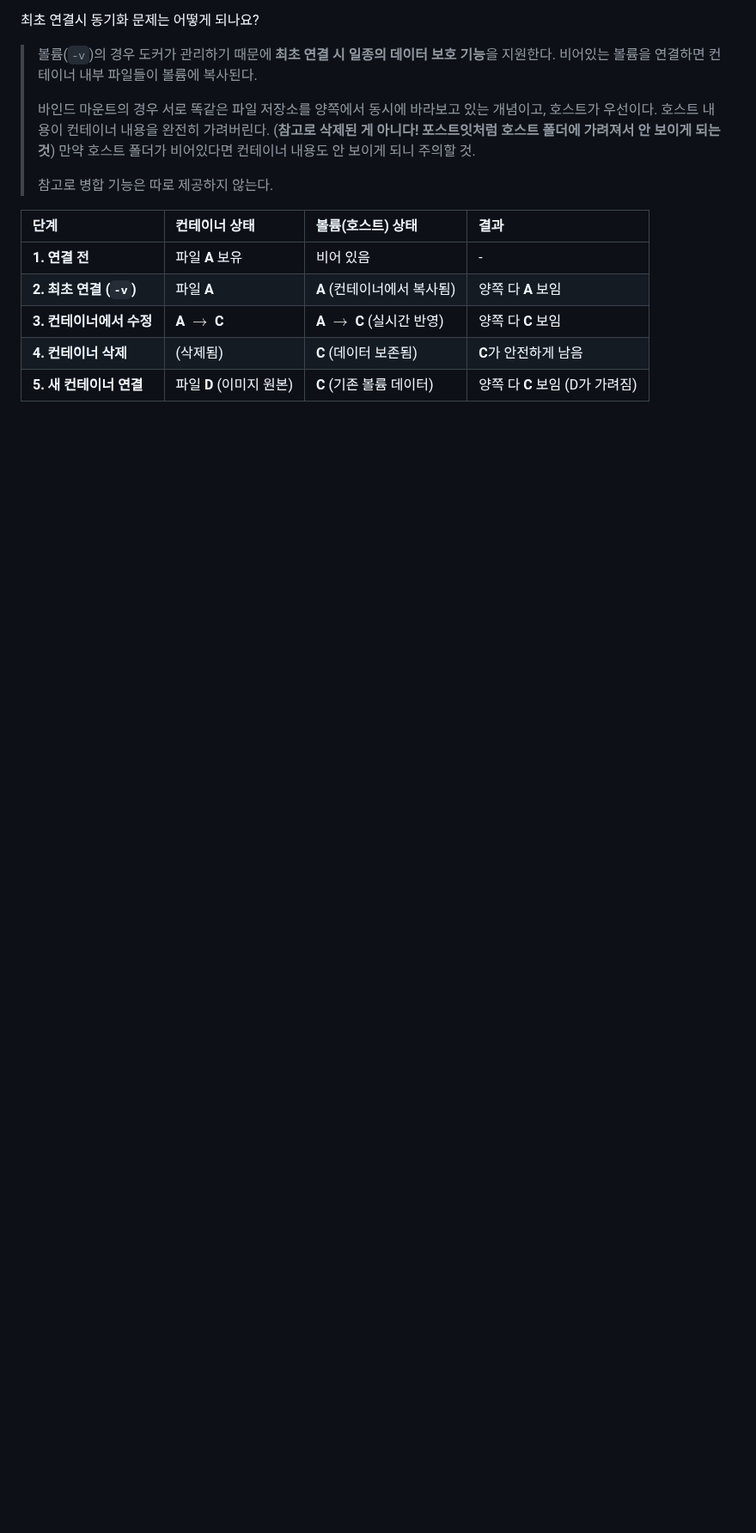
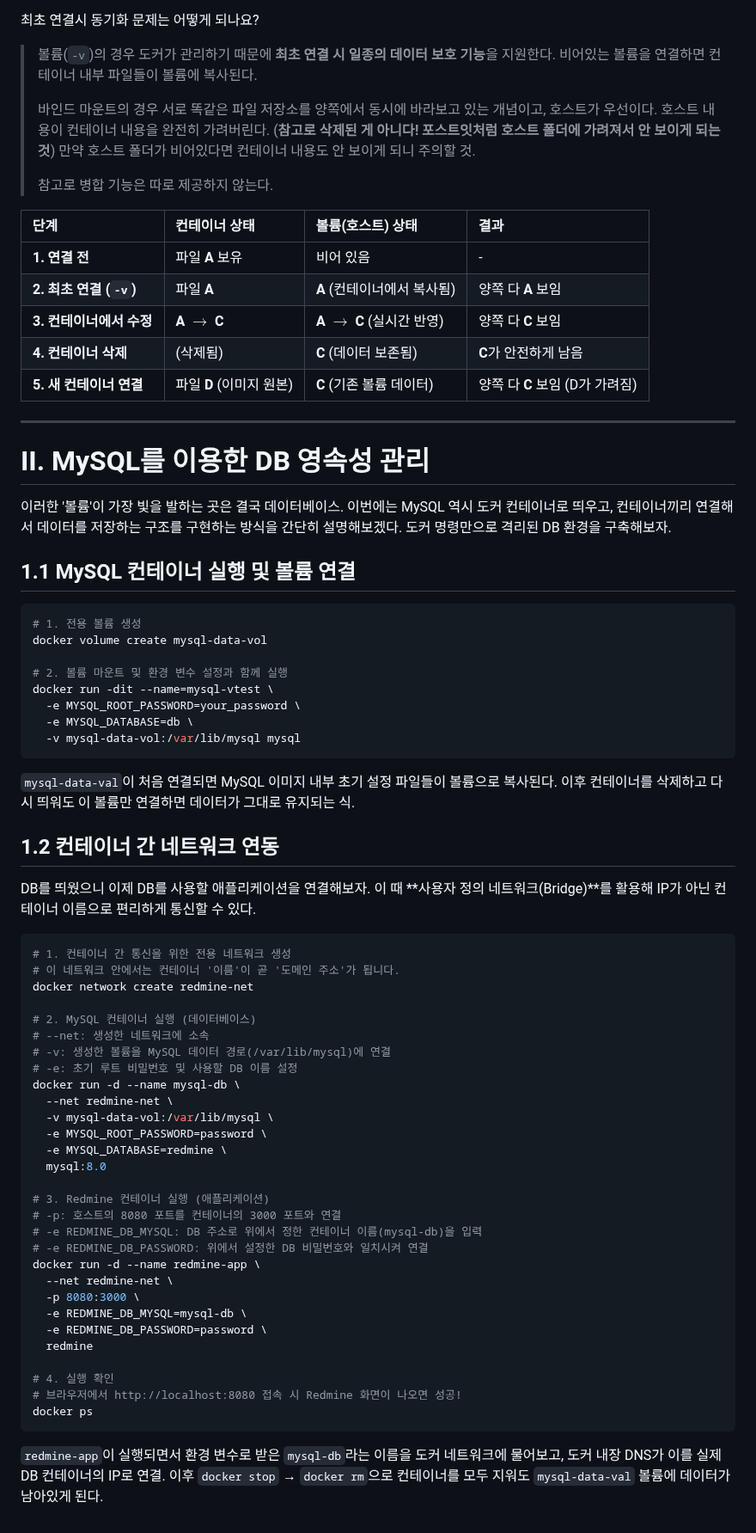
Before and after one commit to prgmd/prgmd_blog, a Markdown page: files/20250617-도커 컨테이너 제어 및 데이터 영속성 관리.md, the part around the change. Shown at 86% size. GitHub-like rendering; blank space fills up the shorter version.

Commit message:
Update Posts “20250617-도커 컨테이너 제어 및 데이터 영속성 관리”

````diff
--- a/files/20250617-도커 컨테이너 제어 및 데이터 영속성 관리.md
+++ b/files/20250617-도커 컨테이너 제어 및 데이터 영속성 관리.md
@@ -53,3 +53,60 @@ subCategory: Docker
 | **3. 컨테이너에서 수정** | **A $\rightarrow$ C** | **A $\rightarrow$ C** (실시간 반영) | 양쪽 다 **C** 보임 |
 | **4. 컨테이너 삭제** | (삭제됨) | **C** (데이터 보존됨) | **C**가 안전하게 남음 |
 | **5. 새 컨테이너 연결** | 파일 **D** (이미지 원본) | **C** (기존 볼륨 데이터) | 양쪽 다 **C** 보임 (D가 가려짐) |
+
+---
+
+# II. MySQL를 이용한 DB 영속성 관리
+이러한 '볼륨'이 가장 빛을 발하는 곳은 결국 데이터베이스.   이번에는 MySQL 역시 도커 컨테이너로 띄우고, 컨테이너끼리 연결해서 데이터를 저장하는 구조를 구현하는 방식을 간단히 설명해보겠다. 도커 명령만으로 격리된 DB 환경을 구축해보자.
+
+## 1.1 MySQL 컨테이너 실행 및 볼륨 연결
+
+``` bash
+# 1. 전용 볼륨 생성
+docker volume create mysql-data-vol
+
+# 2. 볼륨 마운트 및 환경 변수 설정과 함께 실행
+docker run -dit --name=mysql-vtest \
+  -e MYSQL_ROOT_PASSWORD=your_password \
+  -e MYSQL_DATABASE=db \
+  -v mysql-data-vol:/var/lib/mysql mysql
+```
+
+`mysql-data-val`이 처음 연결되면 MySQL 이미지 내부 초기 설정 파일들이 볼륨으로 복사된다. 이후 컨테이너를 삭제하고 다시 띄워도 이 볼륨만 연결하면 데이터가 그대로 유지되는 식.
+
+## 1.2 컨테이너 간 네트워크 연동
+DB를 띄웠으니 이제 DB를 사용할 애플리케이션을 연결해보자. 이 때 **사용자 정의 네트워크(Bridge)**를 활용해 IP가 아닌 컨테이너 이름으로 편리하게 통신할 수 있다.
+
+``` bash
+# 1. 컨테이너 간 통신을 위한 전용 네트워크 생성
+# 이 네트워크 안에서는 컨테이너 '이름'이 곧 '도메인 주소'가 됩니다.
+docker network create redmine-net
+
+# 2. MySQL 컨테이너 실행 (데이터베이스)
+# --net: 생성한 네트워크에 소속
+# -v: 생성한 볼륨을 MySQL 데이터 경로(/var/lib/mysql)에 연결
+# -e: 초기 루트 비밀번호 및 사용할 DB 이름 설정
+docker run -d --name mysql-db \
+  --net redmine-net \
+  -v mysql-data-vol:/var/lib/mysql \
+  -e MYSQL_ROOT_PASSWORD=password \
+  -e MYSQL_DATABASE=redmine \
+  mysql:8.0
+
+# 3. Redmine 컨테이너 실행 (애플리케이션)
+# -p: 호스트의 8080 포트를 컨테이너의 3000 포트와 연결
+# -e REDMINE_DB_MYSQL: DB 주소로 위에서 정한 컨테이너 이름(mysql-db)을 입력
+# -e REDMINE_DB_PASSWORD: 위에서 설정한 DB 비밀번호와 일치시켜 연결
+docker run -d --name redmine-app \
+  --net redmine-net \
+  -p 8080:3000 \
+  -e REDMINE_DB_MYSQL=mysql-db \
+  -e REDMINE_DB_PASSWORD=password \
+  redmine
+
+# 4. 실행 확인
+# 브라우저에서 http://localhost:8080 접속 시 Redmine 화면이 나오면 성공!
+docker ps
+```
+
+`redmine-app`이 실행되면서 환경 변수로 받은 `mysql-db`라는 이름을 도커 네트워크에 물어보고, 도커 내장 DNS가 이를 실제 DB 컨테이너의 IP로 연결. 이후 `docker stop` → `docker rm`으로 컨테이너를 모두 지워도 `mysql-data-val` 볼륨에 데이터가 남아있게 된다.
````
